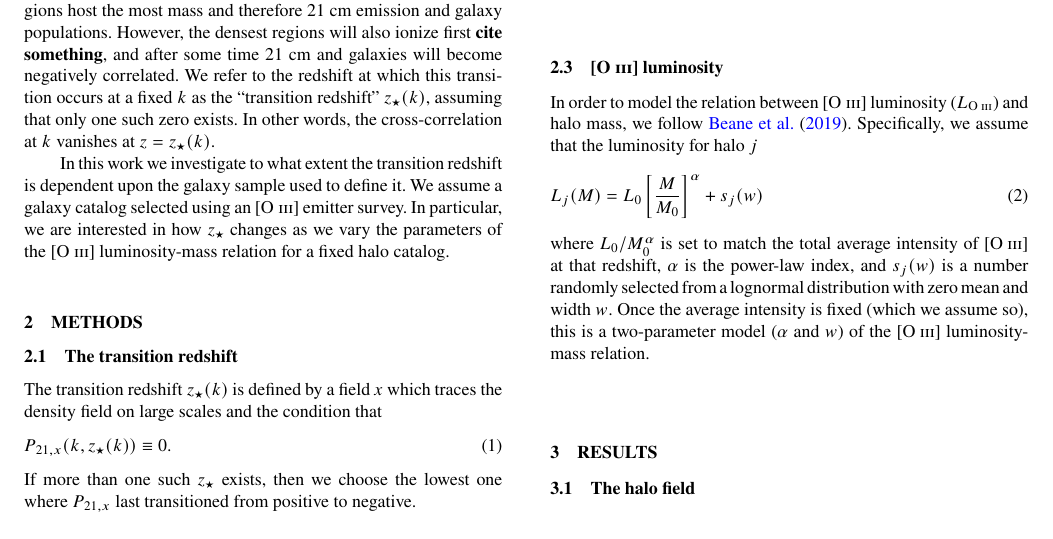
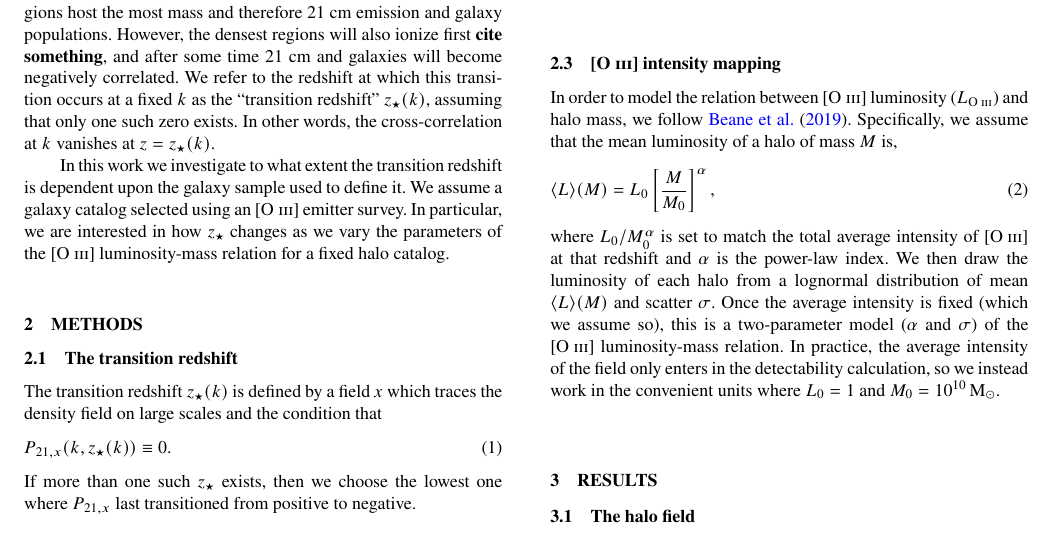
Before and after one commit to gusbeane/ztran_OIII, a LaTeX paper (paper/ms.tex): part of page 2 of 3, cut so that both start at the same text. Compiled offline with pdfLaTeX; a LaTeX package or settings file that is missing is left out.

Commit message:
Update section on luminosity model

```diff
--- a/paper/ms.tex
+++ b/paper/ms.tex
@@ -266,21 +266,21 @@ feel about the last sentence}
 
 
 
-\subsection{[\OIII] luminosity} \label{ssec:oiii_lum}
-
-
+\subsection{[\OIII] intensity mapping} \label{ssec:oiii_int_map}
 In order to model the relation between [\OIII] luminosity ($L_{\OIII}$) and
 halo mass, we follow \citet{2019ApJ...874..133B}. Specifically, we assume that
-the luminosity for halo $j$
+the mean luminosity of a halo of mass $M$ is,
 \beq \label{eq:lum_mass_relation}
-L_j(M) = L_0 \left[ \frac{M}{M_0} \right]^{\alpha} + s_j(w)
+\avg{L}(M) = L_0 \left[ \frac{M}{M_0} \right]^{\alpha}\text{,}
 \eeq
 where $L_0/M_0^{\alpha}$ is set to match the total average intensity of
-[\OIII] at that redshift, $\alpha$ is the power-law index, and $s_j(w)$ is a
-number randomly selected from a lognormal distribution with zero mean and
-width $w$. Once the average intensity is fixed (which we assume so), this is a
-two-parameter model ($\alpha$ and $w$) of the [\OIII] luminosity-mass
-relation.
+[\OIII] at that redshift and $\alpha$ is the power-law index. We then draw the
+luminosity of each halo from a lognormal distribution of mean $\avg{L}(M)$ and
+scatter $\sigma$. Once the average intensity is fixed (which we assume so),
+this is a two-parameter model ($\alpha$ and $\sigma$) of the [\OIII]
+luminosity-mass relation. In practice, the average intensity of the field only
+enters in the detectability calculation, so we instead work in the convenient
+units where $L_0=1$ and $M_0=10^{10}\,\Msun$.
 
 \section{Results} \label{sec:results}
 \subsection{The halo field}
```
